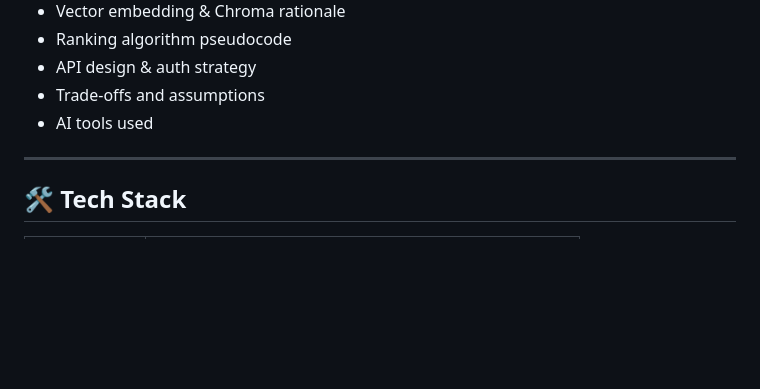
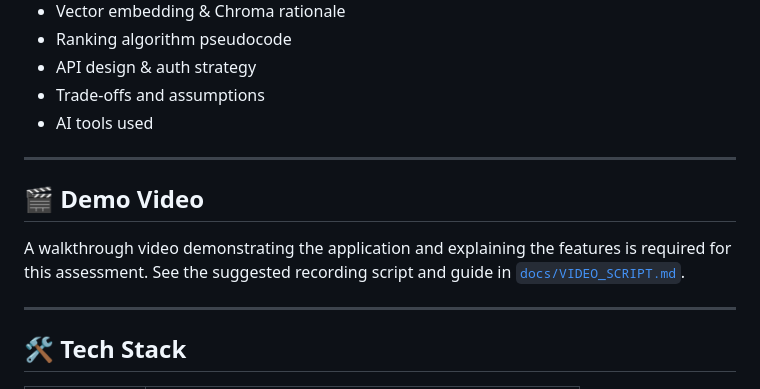
Before and after one commit to manisense/GuisedUp-assessment-munesh, a Markdown page: README.md, the part around the change. Drawn GitHub-style; blank space fills up the shorter version.

Commit message:
docs: add video script and readme instructions

```diff
--- a/README.md
+++ b/README.md
@@ -181,6 +181,13 @@ See [`docs/TSD.md`](docs/TSD.md) for:
 
 ---
 
+## 🎬 Demo Video
+
+A walkthrough video demonstrating the application and explaining the features is required for this assessment.
+See the suggested recording script and guide in [`docs/VIDEO_SCRIPT.md`](docs/VIDEO_SCRIPT.md).
+
+---
+
 ## 🛠 Tech Stack
 
 | Layer | Technology |
```
Also changed, not shown: docs/VIDEO_SCRIPT.md (added, +39 -0 lines).
